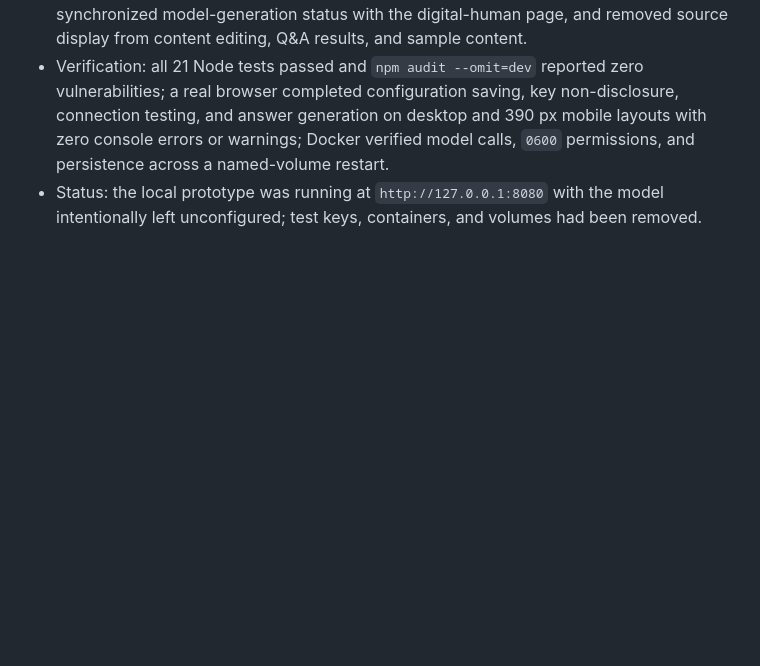
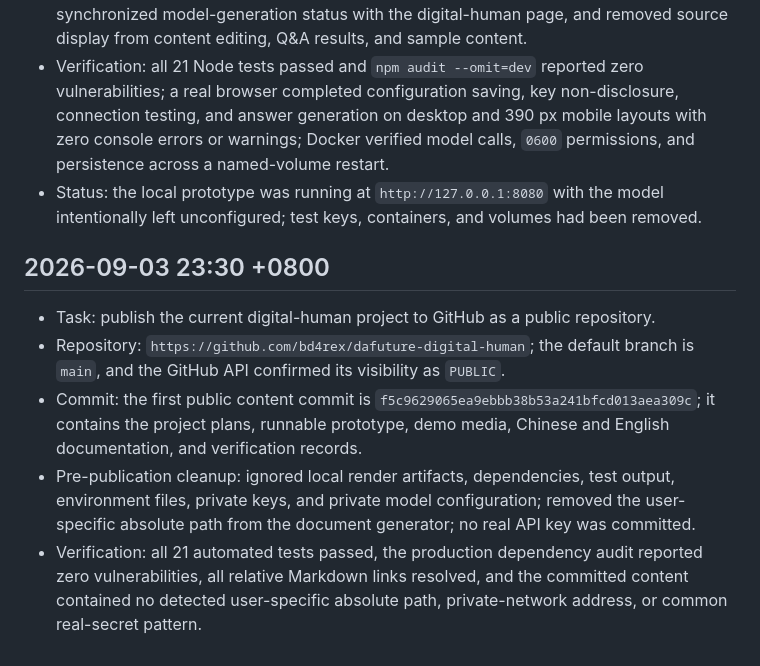
Before and after one commit to bd4rex/dafuture-digital-human, a Markdown page: TIMESTAMP_LOG.en.md, the part around the change. Rendered like a GitHub page; blank space fills up the shorter version.

```diff
--- a/TIMESTAMP_LOG.en.md
+++ b/TIMESTAMP_LOG.en.md
@@ -34,3 +34,11 @@
 - Interface changes: added model status and a model-settings dialog to the workbench, synchronized model-generation status with the digital-human page, and removed source display from content editing, Q&A results, and sample content.
 - Verification: all 21 Node tests passed and `npm audit --omit=dev` reported zero vulnerabilities; a real browser completed configuration saving, key non-disclosure, connection testing, and answer generation on desktop and 390 px mobile layouts with zero console errors or warnings; Docker verified model calls, `0600` permissions, and persistence across a named-volume restart.
 - Status: the local prototype was running at `http://127.0.0.1:8080` with the model intentionally left unconfigured; test keys, containers, and volumes had been removed.
+
+## 2026-09-03 23:30 +0800
+
+- Task: publish the current digital-human project to GitHub as a public repository.
+- Repository: `https://github.com/bd4rex/dafuture-digital-human`; the default branch is `main`, and the GitHub API confirmed its visibility as `PUBLIC`.
+- Commit: the first public content commit is `f5c9629065ea9ebbb38b53a241bfcd013aea309c`; it contains the project plans, runnable prototype, demo media, Chinese and English documentation, and verification records.
+- Pre-publication cleanup: ignored local render artifacts, dependencies, test output, environment files, private keys, and private model configuration; removed the user-specific absolute path from the document generator; no real API key was committed.
+- Verification: all 21 automated tests passed, the production dependency audit reported zero vulnerabilities, all relative Markdown links resolved, and the committed content contained no detected user-specific absolute path, private-network address, or common real-secret pattern.
```
Also changed, not shown: TIMESTAMP_LOG.md (+8 -0 lines).
